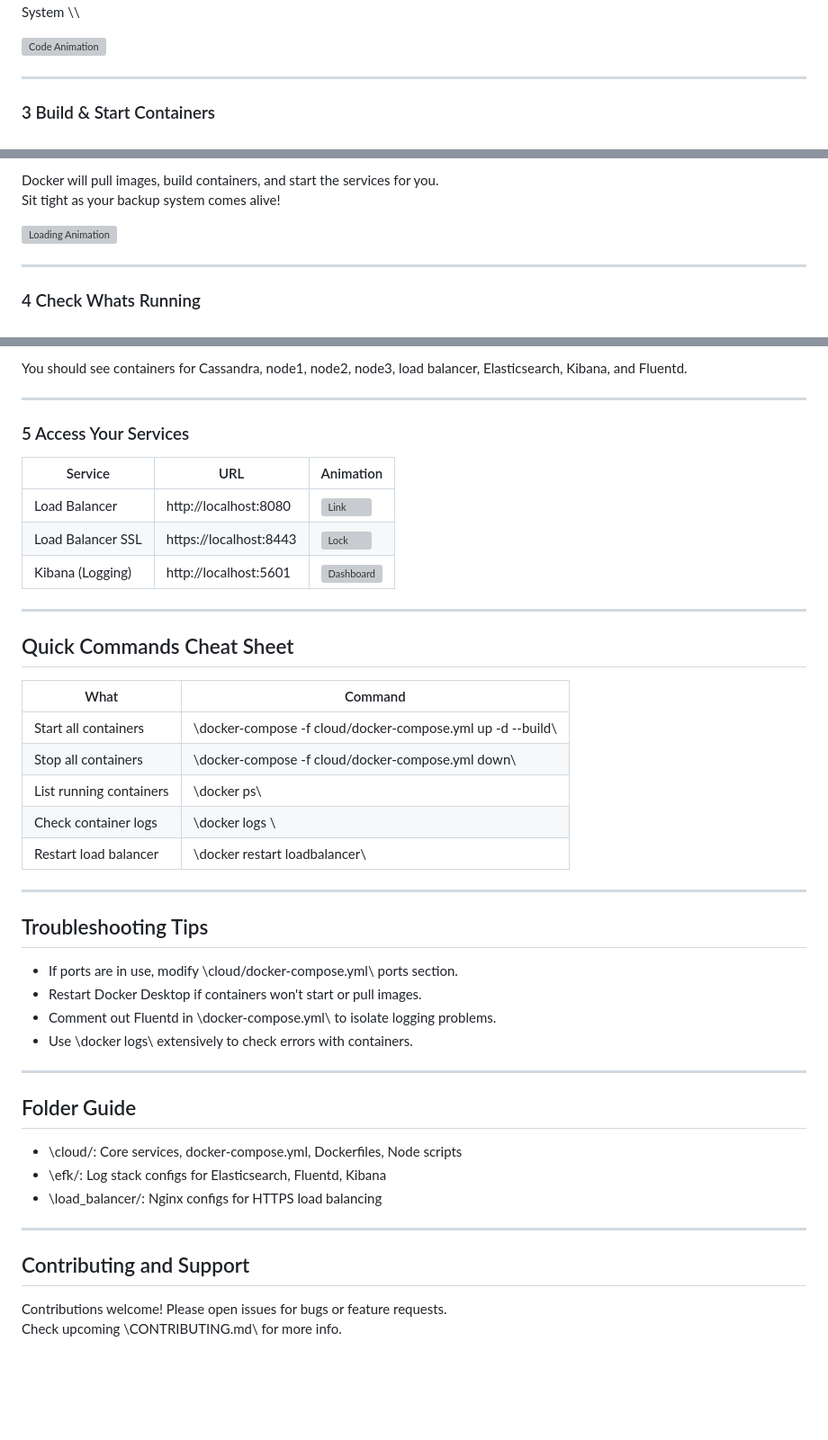
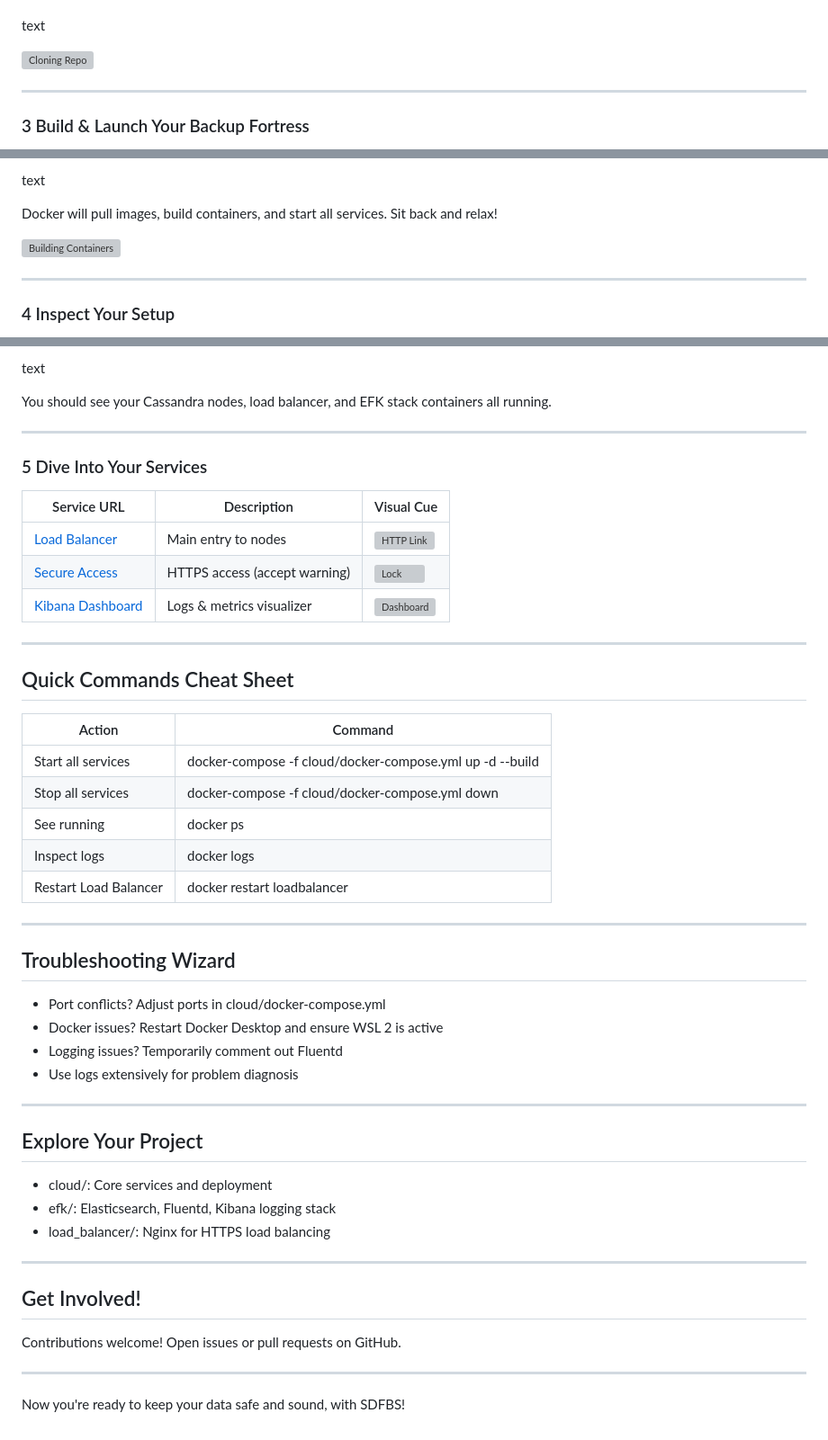
Before and after one commit to Dhruvi-tech/Secure-Distributed-File-Backup-System, a Markdown page: README.md, 3 parts joined by grey strips. Shown: that part at 90% size. Drawn GitHub-style; blank space fills up the shorter version; grey boxes are pictures that could not be loaded.

Commit message:
Update main README with animations and workflow steps

```diff
--- a/README.md
+++ b/README.md
@@ -38,10 +38,11 @@ Make sure you have:
 git clone https://github.com/Dhruvi-tech/Secure-Distributed-File-Backup-System.git
 cd Secure-Distributed-File-Backup-System
-\\\
 
-![Code Animation](https://media.giphy.com/media/26n6WywJyh39n1pBu/giphy.gif)
+text
+
+![Cloning Repo](https://media.giphy.com/media/3o7aD2saalBwwftBIY/giphy.gif)
 
 ---
 
-### 3 Build & Start Containers
+### 3 Build & Launch Your Backup Fortress
 
@@ -51,10 +50,11 @@ docker-compose -f cloud/docker-compose.yml up -d --build
 
-Docker will pull images, build containers, and start the services for you.
-Sit tight as your backup system comes alive!
+text
 
-![Loading Animation](https://media.giphy.com/media/3ohzdIuqJoo8QdKlnW/giphy.gif)
+Docker will pull images, build containers, and start all services. Sit back and relax!
+
+![Building Containers](https://media.giphy.com/media/26BRv0ThflsHCqDrG/giphy.gif)
 
 ---
 
-### 4 Check Whats Running
+### 4 Inspect Your Setup
 
@@ -64,48 +62,53 @@ docker ps
 
-You should see containers for Cassandra, node1, node2, node3, load balancer, Elasticsearch, Kibana, and Fluentd.
+text
+
+You should see your Cassandra nodes, load balancer, and EFK stack containers all running.
 
 ---
 
-### 5 Access Your Services
+### 5 Dive Into Your Services
 
-| Service          | URL                       | Animation                       |
-|------------------|---------------------------|--------------------------------|
-| Load Balancer    | http://localhost:8080       | ![Link](https://media.giphy.com/media/l0MYt5jPR6QX5pnqM/giphy.gif) |
-| Load Balancer SSL | https://localhost:8443     | ![Lock](https://media.giphy.com/media/xUOwGp9HfqV2nLLh7m/giphy.gif) |
-| Kibana (Logging)  | http://localhost:5601      | ![Dashboard](https://media.giphy.com/media/xT0BKmtQGLbumr5RCM/giphy.gif) |
+| Service URL         | Description                      | Visual Cue                        |
+|---------------------|---------------------------------|---------------------------------|
+| [Load Balancer](http://localhost:8080)  | Main entry to nodes         | ![HTTP Link](https://media.giphy.com/media/l0MYt5jPR6QX5pnqM/giphy.gif) |
+| [Secure Access](https://localhost:8443) | HTTPS access (accept warning) | ![Lock](https://media.giphy.com/media/xUOwGp9HfqV2nLLh7m/giphy.gif)      |
+| [Kibana Dashboard](http://localhost:5601) | Logs & metrics visualizer | ![Dashboard](https://media.giphy.com/media/xT0BKmtQGLbumr5RCM/giphy.gif)  |
 
 ---
 
 ##  Quick Commands Cheat Sheet
 
-| What                     | Command                                       |
-|--------------------------|-----------------------------------------------|
-| Start all containers     | \docker-compose -f cloud/docker-compose.yml up -d --build\ |
-| Stop all containers      | \docker-compose -f cloud/docker-compose.yml down\ |
-| List running containers  | \docker ps\                                   |
-| Check container logs     | \docker logs <container-name>\                 |
-| Restart load balancer    | \docker restart loadbalancer\                  |
+| Action               | Command                                        |
+|----------------------|------------------------------------------------|
+|  Start all services | docker-compose -f cloud/docker-compose.yml up -d --build |
+|  Stop all services  | docker-compose -f cloud/docker-compose.yml down |
+|  See running        | docker ps                                     |
+|  Inspect logs       | docker logs <container-name>                  |
+|  Restart Load Balancer | docker restart loadbalancer                 |
 
 ---
 
-##  Troubleshooting Tips
+##  Troubleshooting Wizard
 
-- If ports are in use, modify \cloud/docker-compose.yml\ ports section.
-- Restart Docker Desktop if containers won't start or pull images.
-- Comment out Fluentd in \docker-compose.yml\ to isolate logging problems.
-- Use \docker logs\ extensively to check errors with containers.
+- Port conflicts? Adjust ports in cloud/docker-compose.yml
+- Docker issues? Restart Docker Desktop and ensure WSL 2 is active
+- Logging issues? Temporarily comment out Fluentd
+- Use logs extensively for problem diagnosis
 
 ---
 
-##  Folder Guide
+##  Explore Your Project
 
-- \cloud/\: Core services, docker-compose.yml, Dockerfiles, Node scripts
-- \efk/\: Log stack configs for Elasticsearch, Fluentd, Kibana
-- \load_balancer/\: Nginx configs for HTTPS load balancing
+- cloud/: Core services and deployment
+- efk/: Elasticsearch, Fluentd, Kibana logging stack
+- load_balancer/: Nginx for HTTPS load balancing
 
 ---
 
-##  Contributing and Support
+##  Get Involved!
 
-Contributions welcome! Please open issues for bugs or feature requests.
-Check upcoming \CONTRIBUTING.md\ for more info.
+Contributions welcome! Open issues or pull requests on GitHub.
+
+---
+
+ Now you're ready to keep your data safe and sound, with SDFBS!
```
Also changed, not shown: other parts of README.md (+20 -24 lines).
